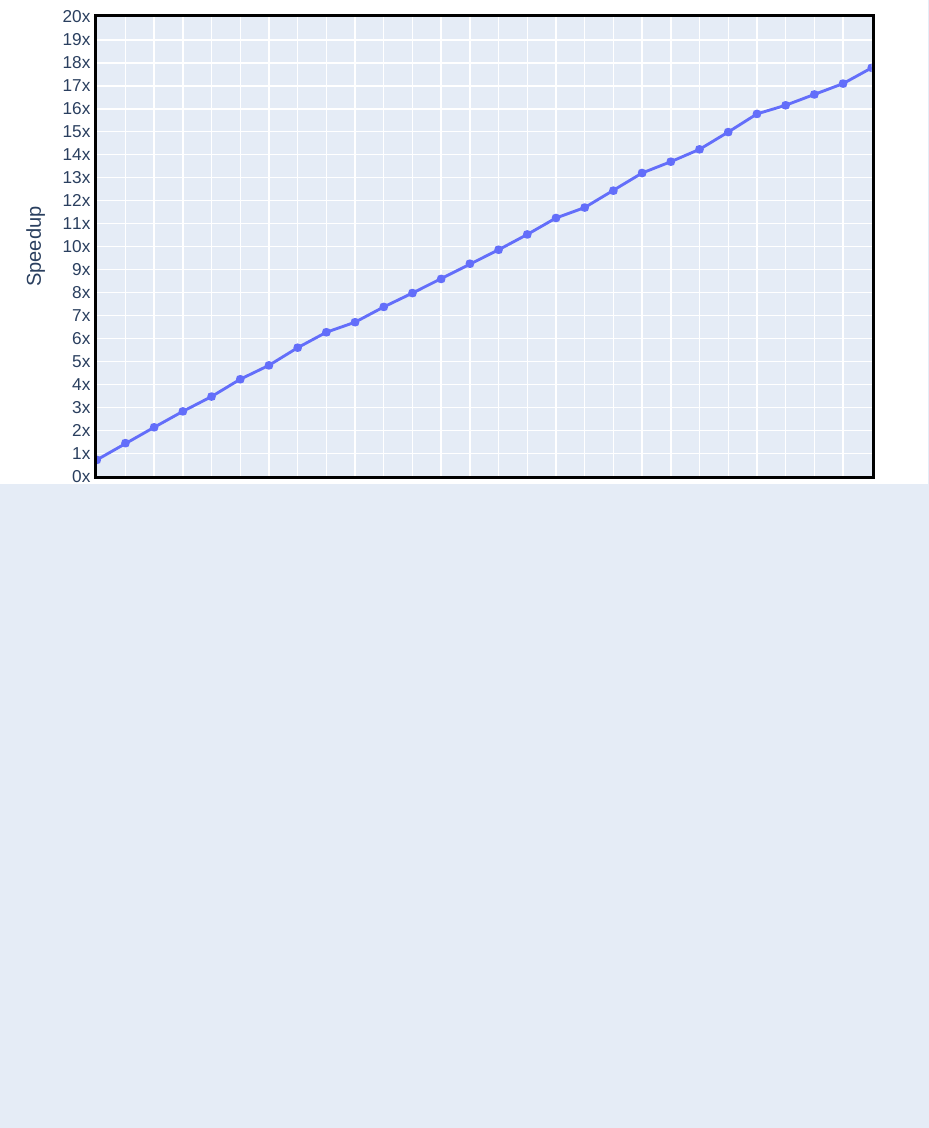
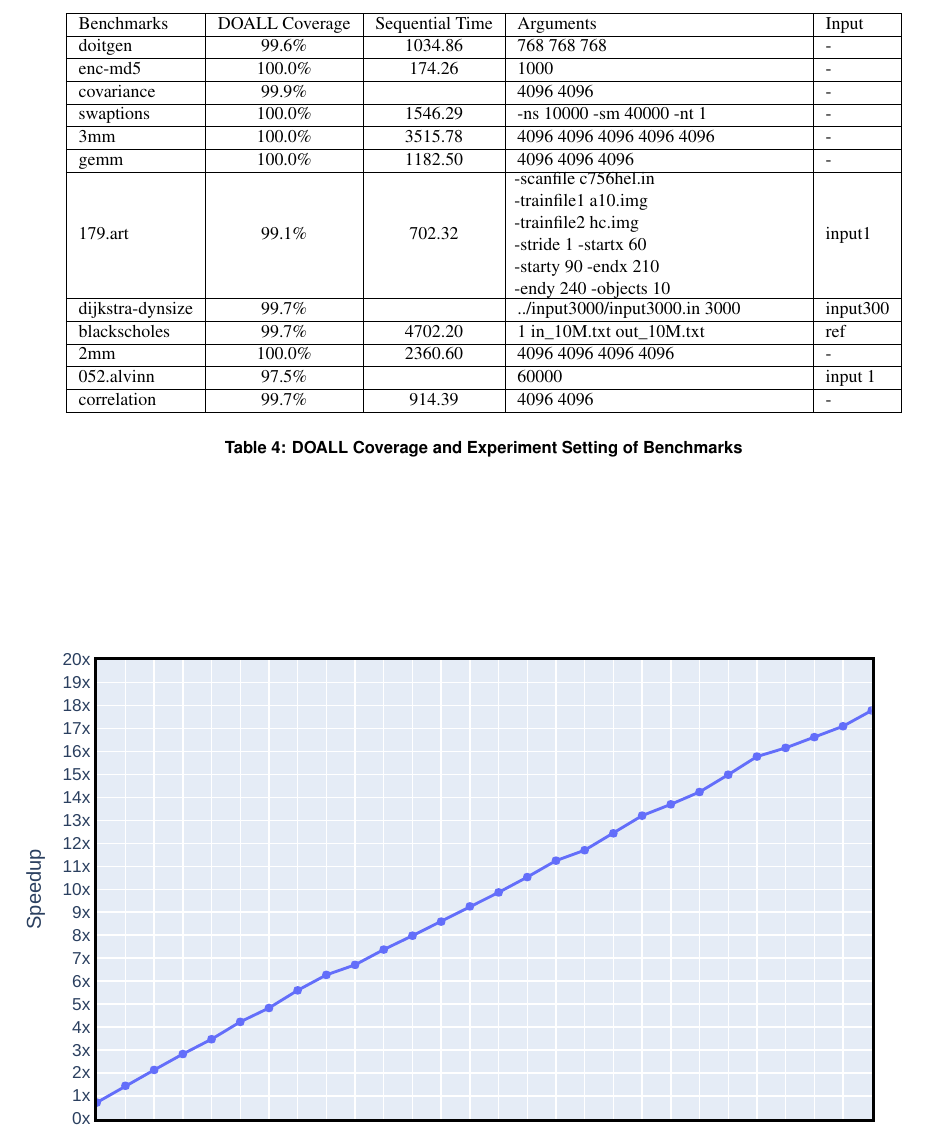
Before and after one commit to PrincetonUniversity/cpf, a LaTeX document (doc/paper.tex, which reads doc/evaluation.tex, doc/figures/benchmark-tab.tex): part of page 7 of 8, cut at the place of the change, the shorter picture padded with empty space. Compiled offline with pdfLaTeX; a LaTeX package or settings file that is missing is left out.

Commit message:
add benchmark table

```diff
--- a/doc/evaluation.tex
+++ b/doc/evaluation.tex
@@ -9 +9,5 @@ papers~\cite{johnson:12:pldi,kim:12:cgo}. We also include one more benchmark
 
+\begin{table*}
+  \include{figures/benchmark-tab}
+  \caption{
+    DOALL Coverage and Experiment Setting of Benchmarks
--- /dev/null
+++ b/doc/figures/benchmark-tab.tex
@@ -0,0 +1,33 @@
+% !TEX root = ../paper.tex
+\small
+\centering
+\begin{tabular}{|l|c|c|l|l|}
+\hline
+Benchmarks & DOALL Coverage & Sequential Time & Arguments & Input    \\
+\hline
+doitgen    & 99.6\%  & 1034.86 & 768 768 768 & -  \\
+\hline
+enc-md5    & 100.0\% & 174.26    & 1000 & -  \\
+\hline
+covariance & 99.9\%  &     & 4096 4096 & -  \\
+\hline
+swaptions  & 100.0\% & 1546.29   & -ns 10000 -sm 40000 -nt 1 & -  \\
+\hline
+3mm  & 100.0\%       & 3515.78   & 4096 4096 4096 4096 4096                & -  \\
+\hline
+gemm       & 100.0\% & 1182.50   & 4096 4096 4096                    & -  \\
+\hline
+179.art    & 99.1\%  & 702.32    &
+{\parbox[l]{5cm}{-scanfile c756hel.in \\-trainfile1 a10.img \\-trainfile2 hc.img\\ -stride 1 -startx 60 \\-starty 90 -endx 210 \\ -endy 240 -objects 10}} & input1   \\
+\hline
+dijkstra-dynsize & 99.7\%  &     & ../input3000/input3000.in 3000                & input300 \\
+\hline
+blackscholes & 99.7\% & 4702.20   & 1 in\_10M.txt out\_10M.txt                & ref      \\
+\hline
+2mm  & 100.0\%       & 2360.60   & 4096 4096 4096 4096               & -  \\
+\hline
+052.alvinn & 97.5\%  &     & 60000                 & input 1  \\
+\hline
+correlation & 99.7\%  & 914.39    & 4096 4096                   & - \\
+\hline
+\end{tabular}
```
Also changed, not shown: doc/evaluation.tex (6 more changed lines).
